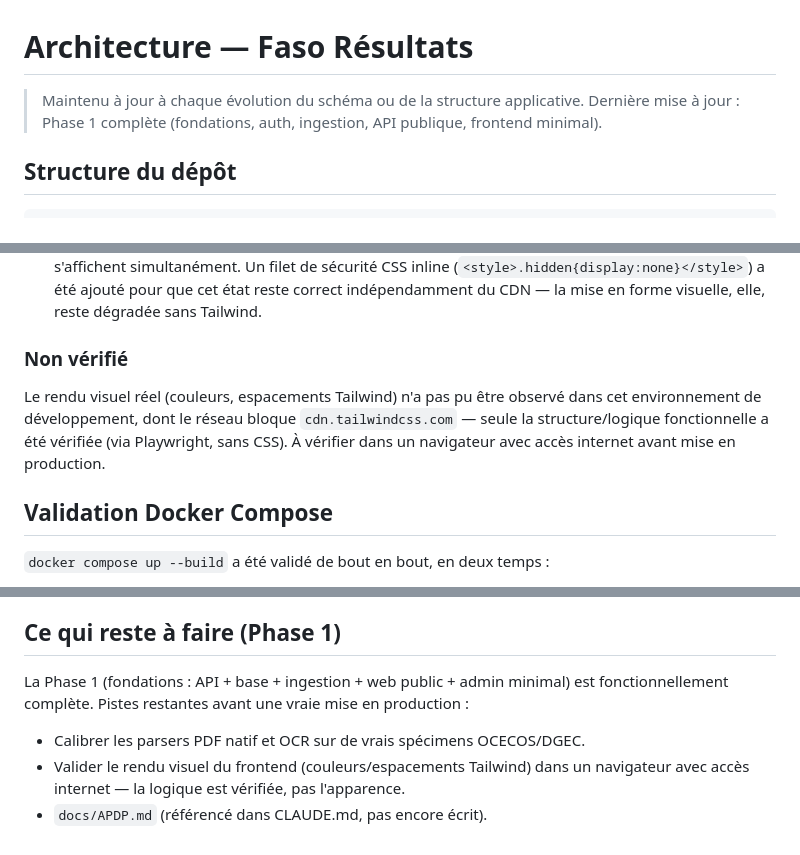
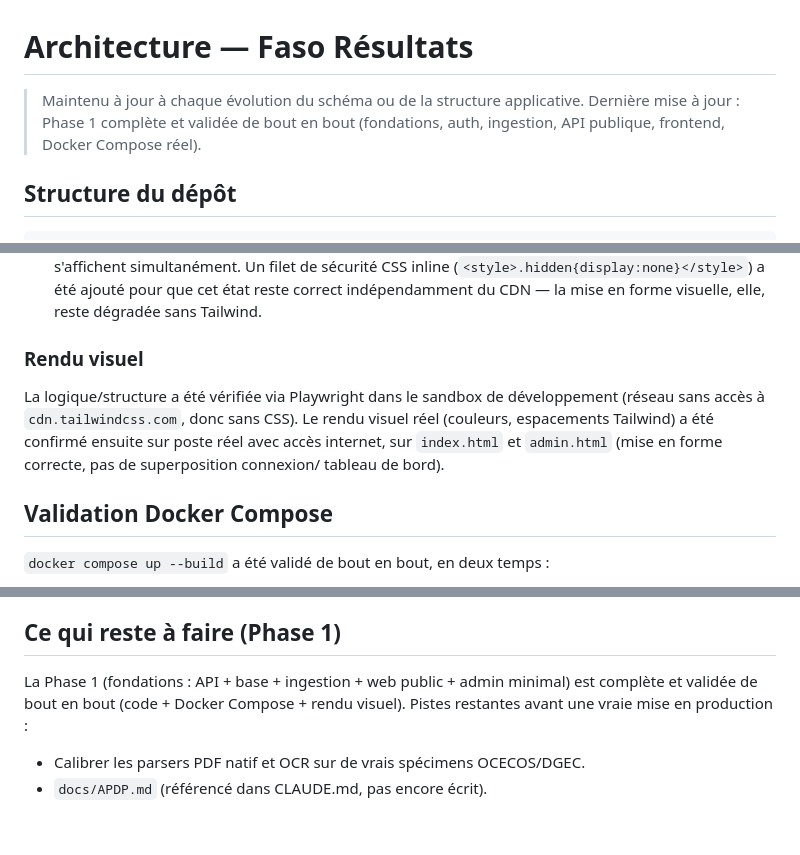
Before and after one commit to Sade-christian-beatus/faso-resultats, a Markdown page: docs/ARCHITECTURE.md, 3 parts joined by grey strips. GitHub-like rendering.

Commit message:
docs: mark Phase 1 complete after visual frontend confirmation
User confirmed Tailwind renders correctly (styling, layout, no
login/dashboard overlap) on a real machine with internet access -
the one remaining unverified item from the previous checkpoint.

Updates CLAUDE.md's roadmap table and "session en cours" note to
reflect Phase 1 as done, and tidies ARCHITECTURE.md's now-resolved
caveats.

Co-Authored-By: Claude Sonnet 5 <noreply@anthropic.com>
Claude-Session: https://claude.ai/code/session_01EXmu83riKzRaiy6tM1SkWy

```diff
--- a/docs/ARCHITECTURE.md
+++ b/docs/ARCHITECTURE.md
@@ -1,8 +1,8 @@
 # Architecture — Faso Résultats
 
 > Maintenu à jour à chaque évolution du schéma ou de la structure applicative.
-> Dernière mise à jour : Phase 1 complète (fondations, auth, ingestion, API
-> publique, frontend minimal).
+> Dernière mise à jour : Phase 1 complète et validée de bout en bout
+> (fondations, auth, ingestion, API publique, frontend, Docker Compose réel).
 
 ## Structure du dépôt
 
@@ -285,13 +285,14 @@ conditions réelles de navigateur :
    a été ajouté pour que cet état reste correct indépendamment du CDN — la
    mise en forme visuelle, elle, reste dégradée sans Tailwind.
 
-### Non vérifié
+### Rendu visuel
 
-Le rendu visuel réel (couleurs, espacements Tailwind) n'a pas pu être
-observé dans cet environnement de développement, dont le réseau bloque
-`cdn.tailwindcss.com` — seule la structure/logique fonctionnelle a été
-vérifiée (via Playwright, sans CSS). À vérifier dans un navigateur avec accès
-internet avant mise en production.
+La logique/structure a été vérifiée via Playwright dans le sandbox de
+développement (réseau sans accès à `cdn.tailwindcss.com`, donc sans CSS).
+Le rendu visuel réel (couleurs, espacements Tailwind) a été confirmé
+ensuite sur poste réel avec accès internet, sur `index.html` et
+`admin.html` (mise en forme correcte, pas de superposition connexion/
+tableau de bord).
 
 ## Validation Docker Compose
 
@@ -328,9 +329,7 @@ confirmé fonctionnel de bout en bout.
 ## Ce qui reste à faire (Phase 1)
 
 La Phase 1 (fondations : API + base + ingestion + web public + admin minimal)
-est fonctionnellement complète. Pistes restantes avant une vraie mise en
-production :
+est complète et validée de bout en bout (code + Docker Compose + rendu
+visuel). Pistes restantes avant une vraie mise en production :
 - Calibrer les parsers PDF natif et OCR sur de vrais spécimens OCECOS/DGEC.
-- Valider le rendu visuel du frontend (couleurs/espacements Tailwind) dans un
-  navigateur avec accès internet — la logique est vérifiée, pas l'apparence.
 - `docs/APDP.md` (référencé dans CLAUDE.md, pas encore écrit).
```
Also changed, not shown: CLAUDE.md (+2 -2 lines).
